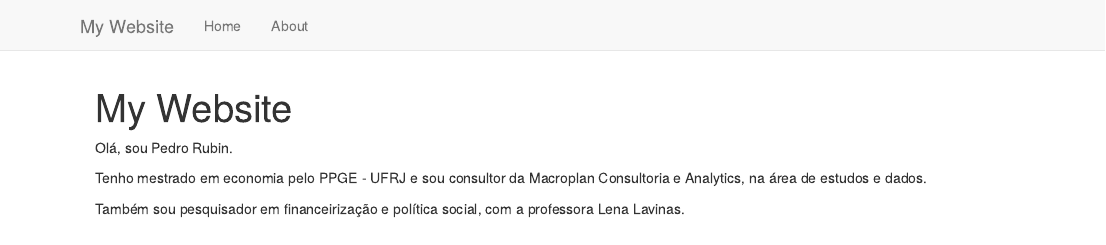
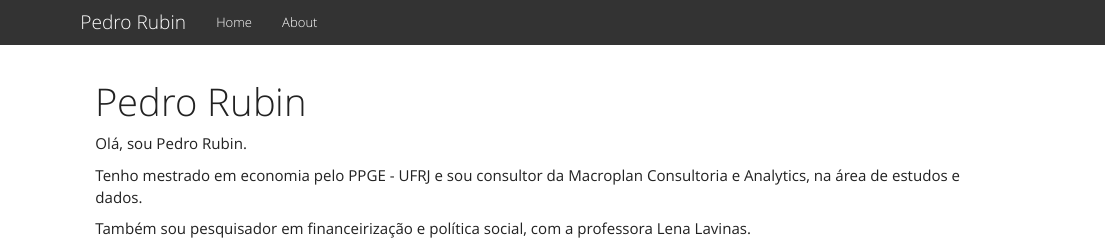
Before and after one commit to pedrorubin/pedro-rubin, an R Markdown document (index.Rmd): the page in a window 1100 px wide, from its top. Rendered offline with R 4.5, knitr and Pandoc, with nearby package versions.

Commit message:
tema yeti

```diff
--- a/_site.yml
+++ b/_site.yml
@@ -1,6 +1,6 @@
 name: "my-website"
 navbar:
-  title: "My Website"
+  title: "Pedro Rubin"
   left:
     - text: "Home"
       href: index.html
@@ -8,3 +8,7 @@ navbar:
       href: about.html
 
 output_dir: docs
+
+output:
+  html_document:
+    theme: yeti
--- a/index.Rmd
+++ b/index.Rmd
@@ -1,5 +1,5 @@
 ---
-title: "My Website"
+title: "Pedro Rubin"
 ---
 
 Olá, sou Pedro Rubin.
```
